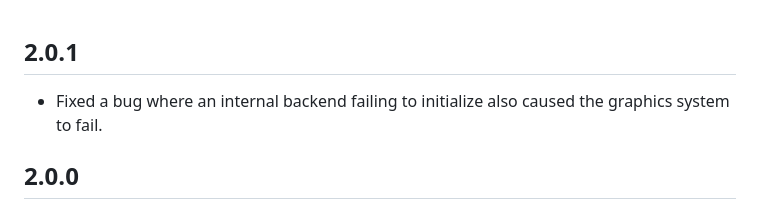
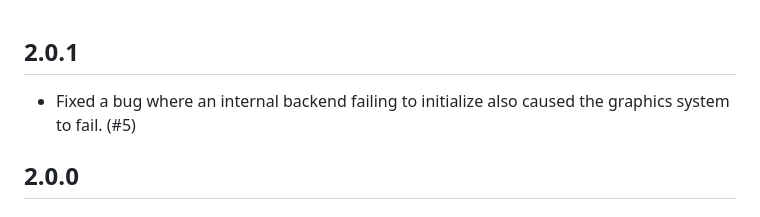
Before and after one commit to nichcode/PAL, a Markdown page: CHANGELOG.md, the part around the change. Drawn GitHub-style.

```diff
--- a/CHANGELOG.md
+++ b/CHANGELOG.md
@@ -4,7 +4,7 @@
 <!-- =========================================================== -->
 
 ## 2.0.1
-- Fixed a bug where an internal backend failing to initialize also caused the graphics system to fail.
+- Fixed a bug where an internal backend failing to initialize also caused the graphics system to fail. (#5)
 
 <!-- ===========================================================-->
 <!-- PAL V2.0.0 -->
```
